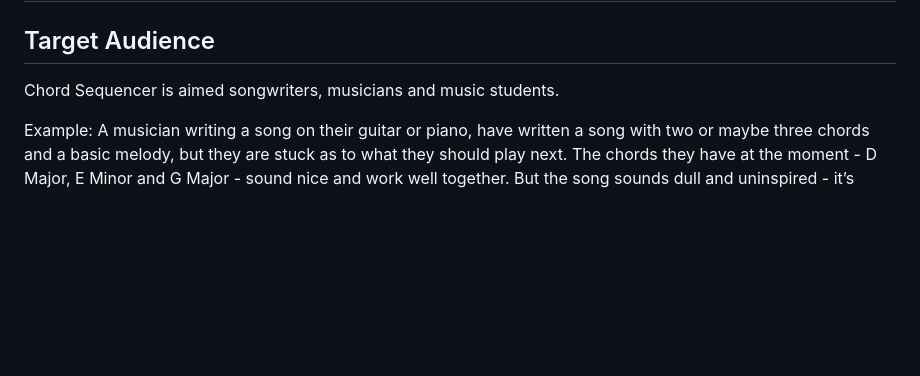
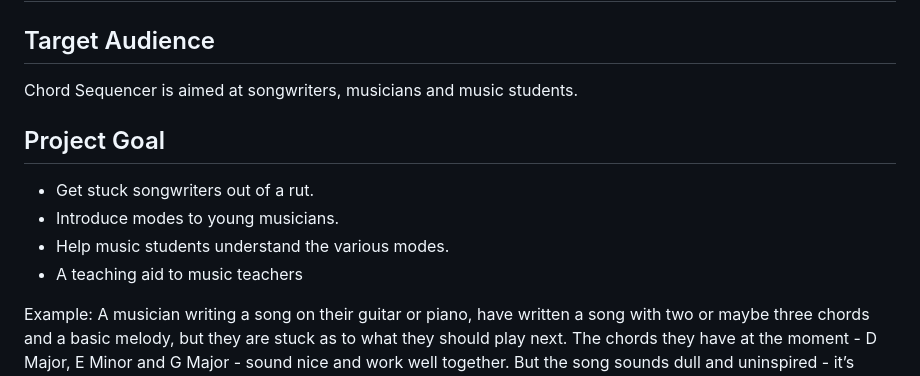
Before and after one commit to Drekkg/chord_sequencer, a Markdown page: README.md, the part around the change. Rendered like a GitHub page; blank space fills up the shorter version.

Commit message:
DOCS adds developer goals

```diff
--- a/README.md
+++ b/README.md
@@ -18,7 +18,13 @@ Somehow my username and his got mixed up by GitHub - to be fair it was probably
 # UX
 
 ## Target Audience
-Chord Sequencer is aimed songwriters, musicians and music students.
+Chord Sequencer is aimed at songwriters, musicians and music students.
+
+## Project Goal
+- Get stuck songwriters out of a rut.
+- Introduce modes to young musicians.
+- Help music students understand the various modes.
+- A teaching aid to music teachers
 
 Example: A musician writing a song on their guitar or piano, have written a song with two or maybe three chords and a basic melody, but they are stuck as to what they should play next. The chords they have at the moment - D Major, E Minor and G Major - sound nice and work well together. But the song sounds dull and uninspired - it’s missing something. The user opens the app and clicks on the main key selector tab and selects the key of D. They then select one of the modes - they select the first mode which is the Ionian mode. The seven coloured blocks below, then display the seven chords in the D Ionian mode: D Major - E Minor - F# Minor - G Major - A Major - B Minor - C# Diminished. The user notices that all three of the chords in their song are in the scale: D Major, E Minor and G Major. There are also four other Chords in the scale which should work in their song. The user then experiments adding the chords to their song, either on their own instrument or by auditioning it in the browser by clicking on the chord squares, which will sound the chords using an online synthesiser. By experimenting with different chords and modes, the user will discover a plethora of different chord flavours. The user will realise that the Chord Sequencer app is a beneficial aid in the creative process.
 
```
